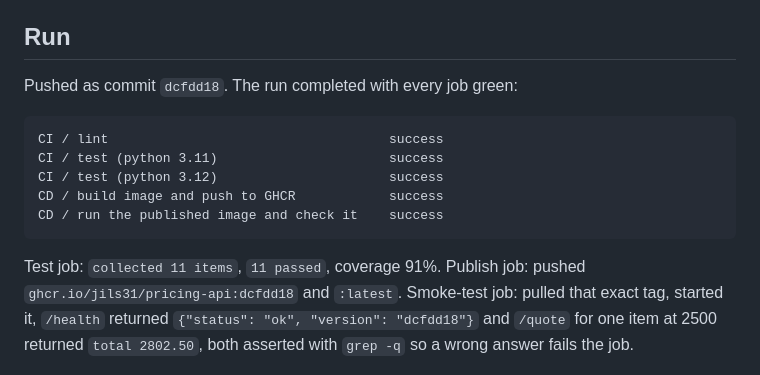
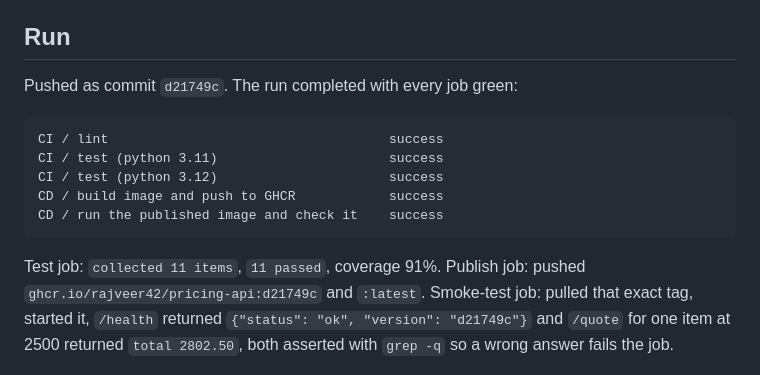
Before and after one commit to RAJVEER42/DevOps, a Markdown page: CI-CD Pipeline/README.md, the part around the change. GitHub-like rendering.

Commit message:
Correct the pricing-api image reference and run commit

````diff
--- a/CI-CD Pipeline/README.md
+++ b/CI-CD Pipeline/README.md
@@ -61,7 +61,7 @@ is a hard gate too.
 
 ## Run
 
-Pushed as commit `dcfdd18`. The run completed with every job green:
+Pushed as commit `d21749c`. The run completed with every job green:
 
 ```
 CI / lint                                    success
@@ -72,8 +72,8 @@ CD / run the published image and check it    success
 ```
 
 Test job: `collected 11 items`, `11 passed`, coverage 91%. Publish job: pushed
-`ghcr.io/jils31/pricing-api:dcfdd18` and `:latest`. Smoke-test job: pulled that exact tag,
-started it, `/health` returned `{"status": "ok", "version": "dcfdd18"}` and `/quote` for one
+`ghcr.io/rajveer42/pricing-api:d21749c` and `:latest`. Smoke-test job: pulled that exact tag,
+started it, `/health` returned `{"status": "ok", "version": "d21749c"}` and `/quote` for one
 item at 2500 returned `total 2802.50`, both asserted with `grep -q` so a wrong answer fails
 the job.
 
````
